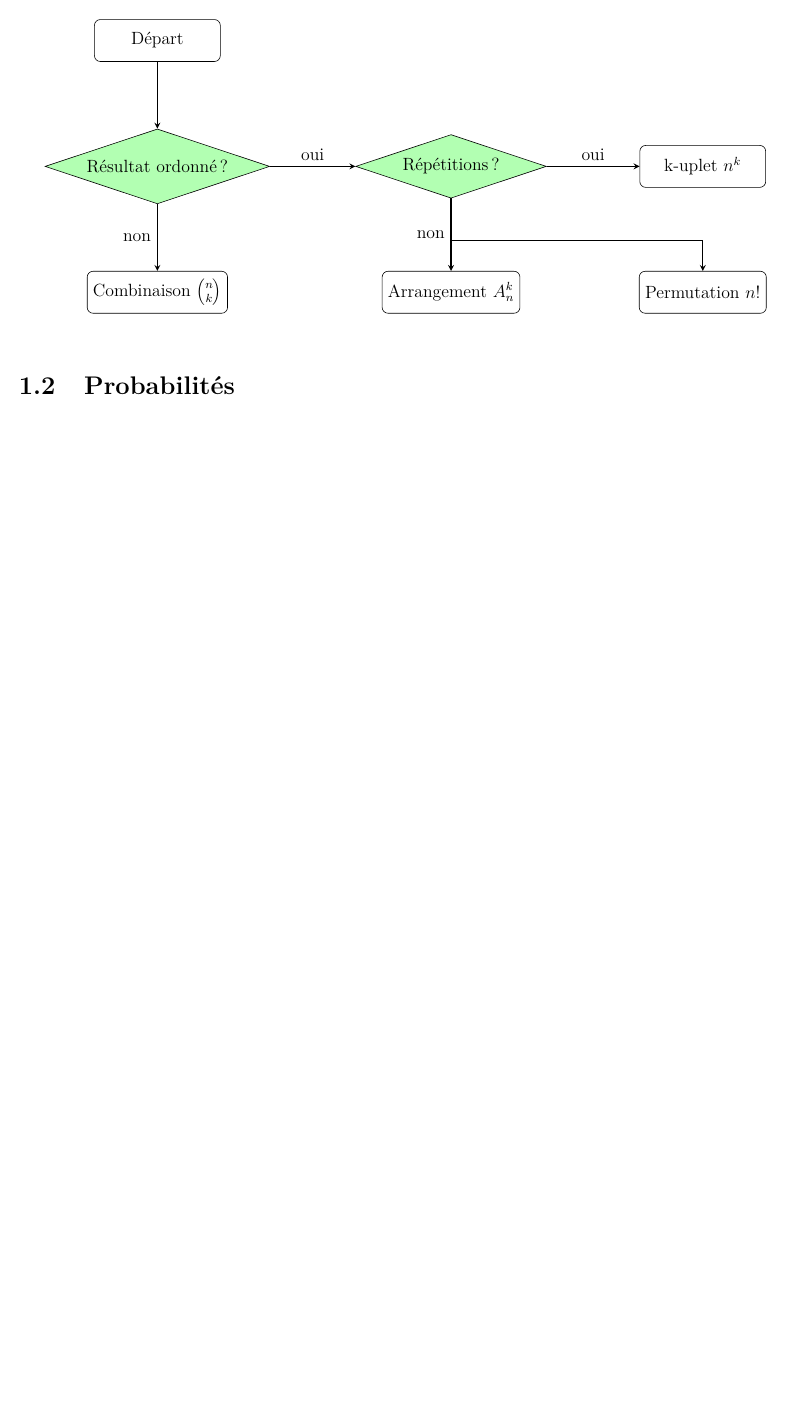
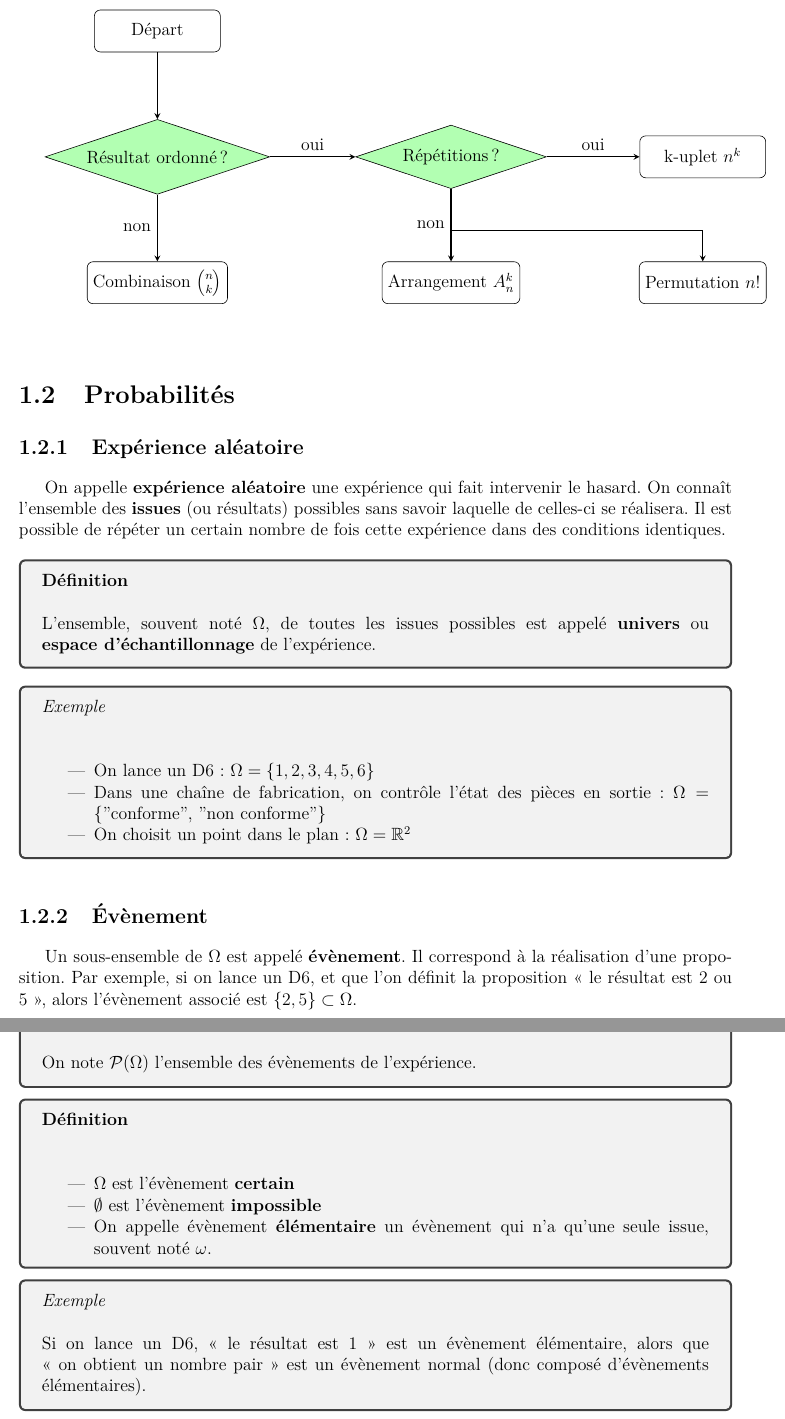
Before and after one commit to Polytech-E2I/math-proba, a LaTeX book (main.tex, which reads Chapters/Chapter01.tex): part of page 7 of 7 before the commit and two parts of pages 7 and 8 of 8 after it, the two joined at a grey line, cut so that both start at the same text, the shorter picture padded with empty space. Compiled offline with pdfLaTeX.

Commit message:
Add beginning of proba

```diff
--- a/Chapters/Chapter01.tex
+++ b/Chapters/Chapter01.tex
@@ -88,3 +88,41 @@ En cas de doute sur la méthode à choisir, suivre ce diagramme :
 \input{Figures/CountingFlowchart.tex}
 
 \section{Probabilités}
+
+\subsection{Expérience aléatoire}
+
+%\begin{definition}
+    On appelle \textbf{expérience aléatoire} une expérience qui fait intervenir le hasard. On connaît l’ensemble des \textbf{issues} (ou résultats) possibles sans savoir laquelle de celles-ci se réalisera. Il est possible de répéter un certain nombre de fois cette expérience dans des conditions identiques.
+%\end{definition}
+
+\begin{definition}
+    L’ensemble, souvent noté $\Omega$, de toutes les issues possibles est appelé \textbf{univers} ou \textbf{espace d’échantillonnage} de l’expérience.
+\end{definition}
+
+\begin{example}
+    \begin{itemize}
+        \item On lance un D6 : $\Omega = \{1,2,3,4,5,6\}$
+        \item Dans une chaîne de fabrication, on contrôle l'état des pièces en sortie : $\Omega = \{\text{"conforme", "non conforme"}\}$
+        \item On choisit un point dans le plan : $\Omega = \mathbb{R}^2$
+    \end{itemize}
+\end{example}
+
+\subsection{Évènement}
+
+Un sous-ensemble de $\Omega$ est appelé \textbf{évènement}. Il correspond à la réalisation d'une proposition. Par exemple, si on lance un D6, et que l'on définit la proposition << le résultat est 2 ou 5 >>, alors l'évènement associé est $\{2,5\} \subset \Omega$.
+
+\begin{definition}
+    On note $\mathcal{P}(\Omega)$ l'ensemble des évènements de l'expérience.
+\end{definition}
+
+\begin{definition}
+    \begin{itemize}
+        \item $\Omega$ est l'évènement \textbf{certain}
+        \item $\emptyset$ est l'évènement \textbf{impossible}
+        \item On appelle évènement \textbf{élémentaire} un évènement qui n'a qu'une seule issue, souvent noté $\omega$.
+    \end{itemize}
+\end{definition}
+
+\begin{example}
+    Si on lance un D6, << le résultat est 1 >> est un évènement élémentaire, alors que << on obtient un nombre pair >> est un évènement normal (donc composé d'évènements élémentaires).
+\end{example}
```
Also changed, not shown: Chapters/Chapter01.tex (10 more changed lines). Lines whose indentation alone changed are shown as unchanged.
